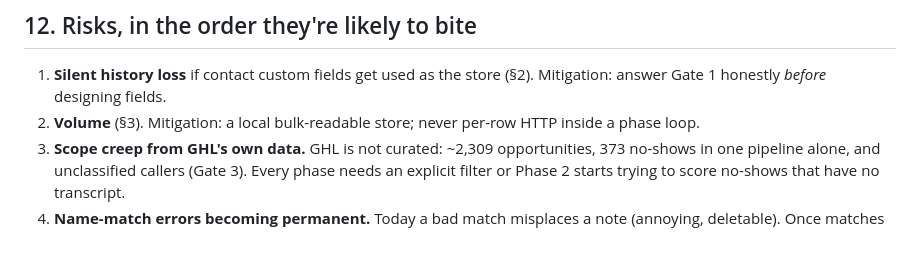
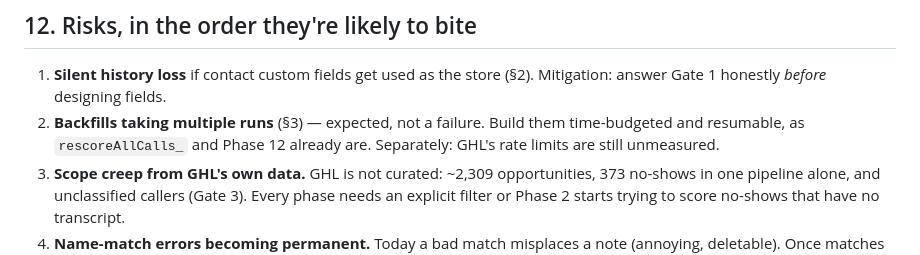
Before and after one commit to ICONS-of-Real-Estate/sales_review_project, a Markdown page: GHL_MIGRATION_PLAN.md, the part around one of its changes. Drawn GitHub-style.

```diff
--- a/GHL_MIGRATION_PLAN.md
+++ b/GHL_MIGRATION_PLAN.md
@@ -371,8 +399,9 @@ flipped to `true` on 04/09/2026 and has been writing daily at 07:00 since.
 
 1. **Silent history loss** if contact custom fields get used as the store
    (§2). Mitigation: answer Gate 1 honestly *before* designing fields.
-2. **Volume** (§3). Mitigation: a local bulk-readable store; never per-row
-   HTTP inside a phase loop.
+2. **Backfills taking multiple runs** (§3) — expected, not a failure. Build
+   them time-budgeted and resumable, as `rescoreAllCalls_` and Phase 12
+   already are. Separately: GHL's rate limits are still unmeasured.
 3. **Scope creep from GHL's own data.** GHL is not curated: ~2,309
    opportunities, 373 no-shows in one pipeline alone, and unclassified
    callers (Gate 3). Every phase needs an explicit filter or Phase 2 starts
```
Also changed, not shown: other parts of GHL_MIGRATION_PLAN.md (+61 -33 lines).
